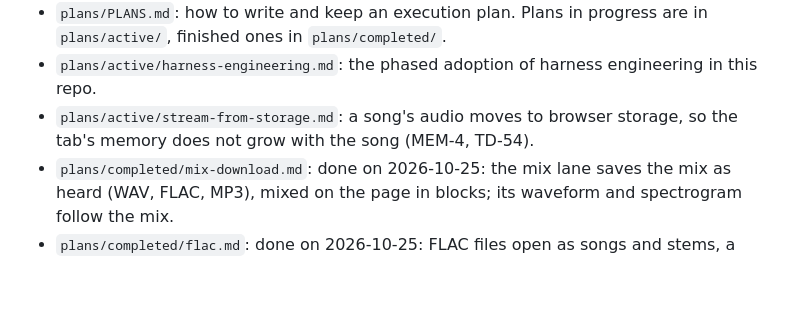
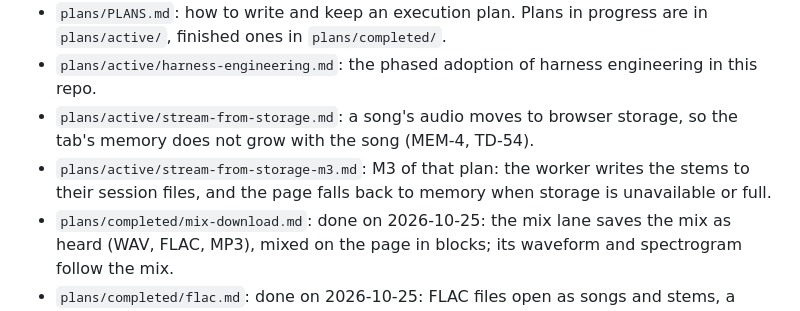
Before and after one commit to lloydmeta/stemyla, a Markdown page: docs/README.md, the part around the change. Drawn GitHub-style; blank space fills up the shorter version.

Commit message:
Plan: M3's milestone plan, the stems go to storage
The plan gives the wire format, the path choice, the fallback to
memory, the limit of the memory path and the tests of each step.

Co-Authored-By: Claude Opus 5.5 <noreply@anthropic.com>
Claude-Session: https://claude.ai/code/session_01E3uDrbkYXzK81DwY4EsaZV

```diff
--- a/docs/README.md
+++ b/docs/README.md
@@ -18,6 +18,7 @@ What each doc is for and when to read it.  `CLAUDE.md` at the root is the map lo
 * `plans/PLANS.md`: how to write and keep an execution plan.  Plans in progress are in `plans/active/`, finished ones in `plans/completed/`.
 * `plans/active/harness-engineering.md`: the phased adoption of harness engineering in this repo.
 * `plans/active/stream-from-storage.md`: a song's audio moves to browser storage, so the tab's memory does not grow with the song (MEM-4, TD-54).
+* `plans/active/stream-from-storage-m3.md`: M3 of that plan: the worker writes the stems to their session files, and the page falls back to memory when storage is unavailable or full.
 * `plans/completed/mix-download.md`: done on 2026-10-25: the mix lane saves the mix as heard (WAV, FLAC, MP3), mixed on the page in blocks; its waveform and spectrogram follow the mix.
 * `plans/completed/flac.md`: done on 2026-10-25: FLAC files open as songs and stems, a stem saves as a 16-bit FLAC, and a decoded file holds at most 1 GiB of samples.
 * `plans/completed/48k-audio.md`: done on 2026-10-24: songs at 48 kHz and other standard rates convert to 44.1 kHz when they open, so they separate.
```
Also changed, not shown: 1 other file.
